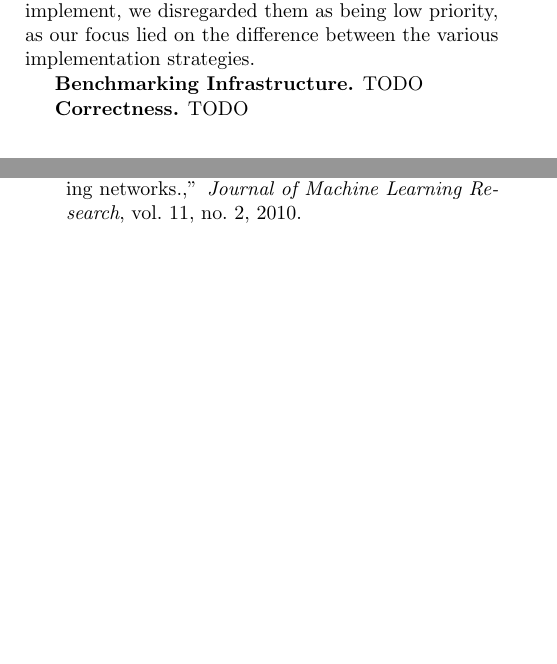
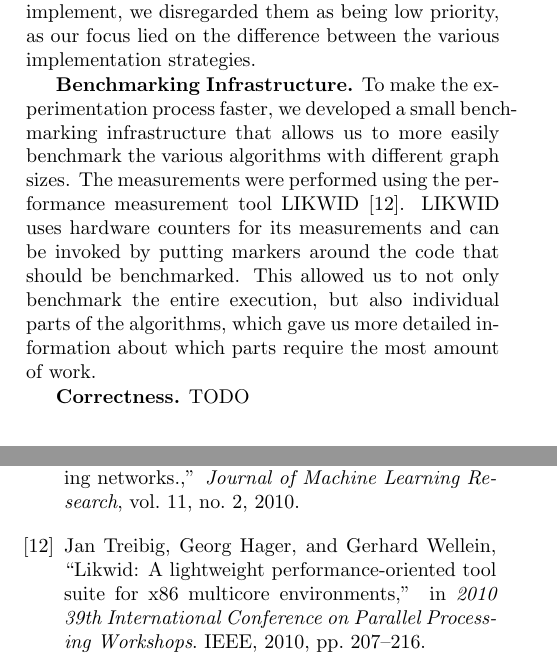
Before and after one commit to ansamuel/parallel-boruvka-project-report, a LaTeX paper (report.tex): two parts of the columns of pages 2 and 4 of 4 before the commit and two parts of the columns of pages 2 and 4 of 5 after it, joined at a grey line, cut so that both start at the same text, the shorter picture padded with empty space. Compiled offline with pdfLaTeX.

Commit message:
Add benchmarking infrastructure paragraph to approach

```diff
--- a/report.tex
+++ b/report.tex
@@ -310,7 +310,13 @@ both of these limitations would be quite easy to implement, we disregarded them
 on the difference between the various implementation strategies.
 
 \mypar{Benchmarking Infrastructure}
-TODO
+% TODO maybe move likwid description to background
+To make the experimentation process faster, we developed a small benchmarking infrastructure that allows us to more
+easily benchmark the various algorithms with different graph sizes. The measurements were performed using the
+performance measurement tool LIKWID \cite{treibig2010likwid}. LIKWID uses hardware counters for its measurements and can
+be invoked by putting markers around the code that should be benchmarked. This allowed us to not only benchmark the
+entire execution, but also individual parts of the algorithms, which gave us more detailed information about which parts
+require the most amount of work.
 
 \mypar{Correctness}
 TODO
```
Also changed, not shown: bibl_conf.bib (+9 -0 lines).
